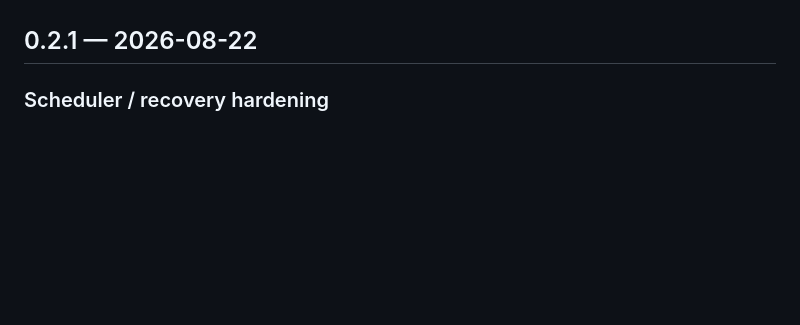
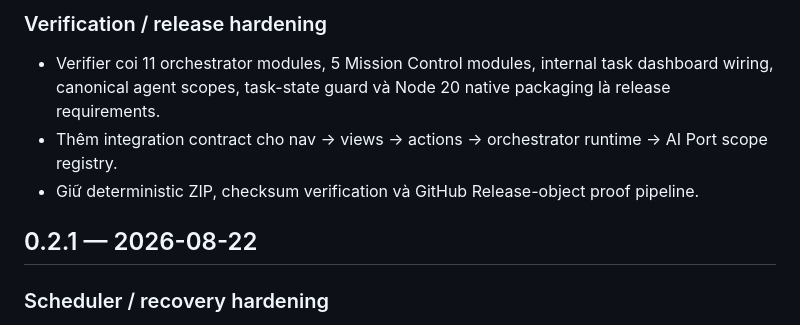
Before and after one commit to Nolane-x/extension-chatgpt-web, a Markdown page: CHANGELOG.md, the part around one of its changes. Rendered like a GitHub page; blank space fills up the shorter version.

```diff
--- a/CHANGELOG.md
+++ b/CHANGELOG.md
@@ -23,3 +47,7 @@
+### Verification / release hardening
+- Verifier coi 11 orchestrator modules, 5 Mission Control modules, internal task dashboard wiring, canonical agent scopes, task-state guard và Node 20 native packaging là release requirements.
+- Thêm integration contract cho nav → views → actions → orchestrator runtime → AI Port scope registry.
+- Giữ deterministic ZIP, checksum verification và GitHub Release-object proof pipeline.
 
 ## 0.2.1 — 2026-08-22
 
```
Also changed, not shown: other parts of CHANGELOG.md (+31 -7 lines).
